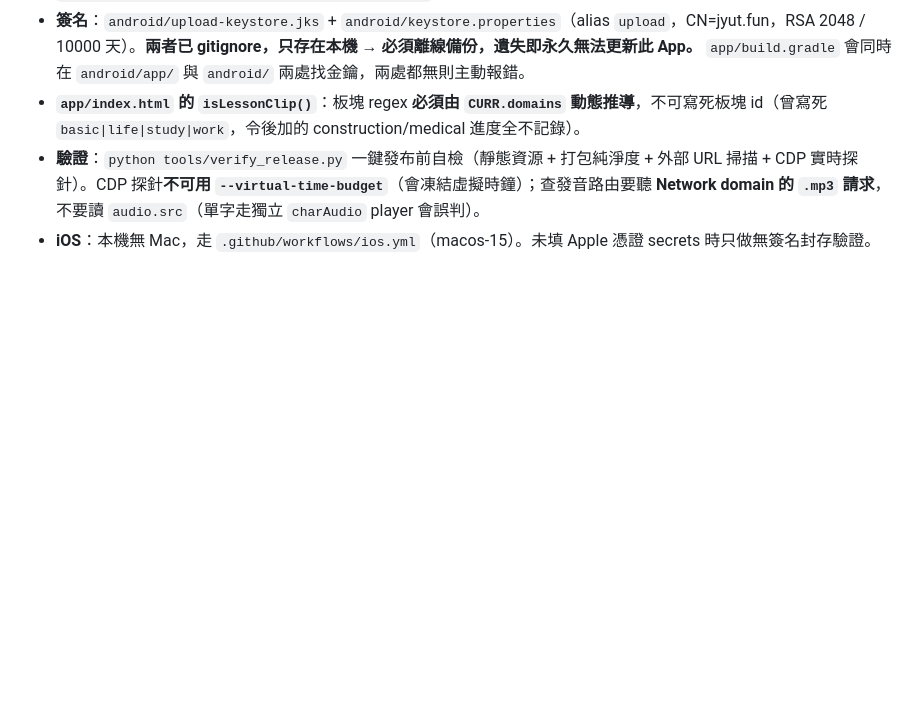
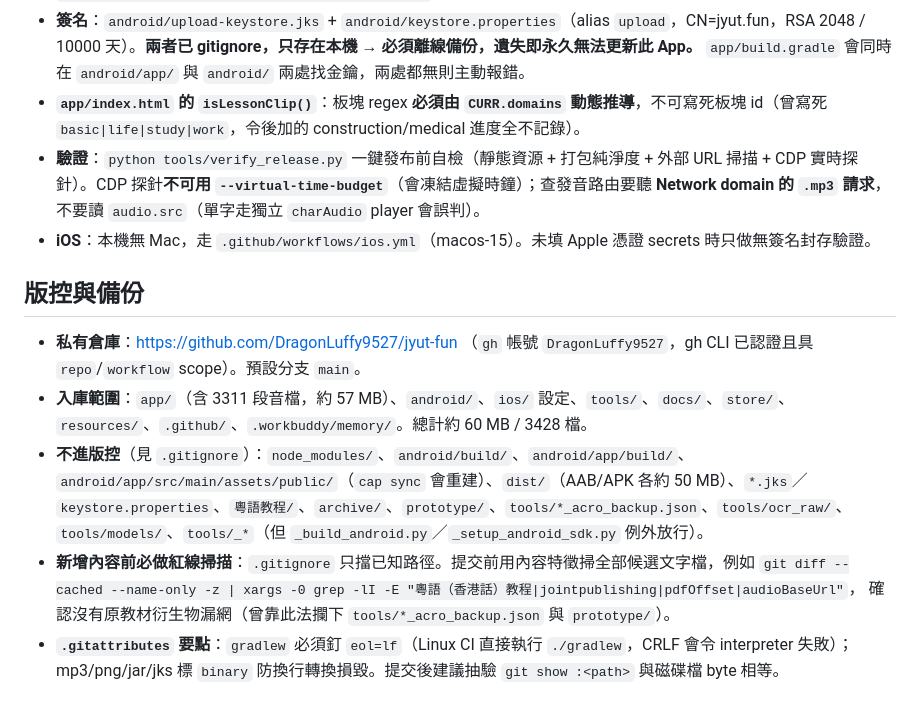
Before and after one commit to DragonLuffy9527/jyut-fun, a Markdown page: .workbuddy/memory/MEMORY.md, the part around the change. GitHub-like rendering; blank space fills up the shorter version.

```diff
--- a/.workbuddy/memory/MEMORY.md
+++ b/.workbuddy/memory/MEMORY.md
@@ -59,3 +59,13 @@
 - **`app/index.html` 的 `isLessonClip()`**：板塊 regex **必須由 `CURR.domains` 動態推導**，不可寫死板塊 id（曾寫死 `basic|life|study|work`，令後加的 construction/medical 進度全不記錄）。
 - **驗證**：`python tools/verify_release.py` 一鍵發布前自檢（靜態資源 + 打包純淨度 + 外部 URL 掃描 + CDP 實時探針）。CDP 探針**不可用 `--virtual-time-budget`**（會凍結虛擬時鐘）；查發音路由要聽 **Network domain 的 `.mp3` 請求**，不要讀 `audio.src`（單字走獨立 `charAudio` player 會誤判）。
 - **iOS**：本機無 Mac，走 `.github/workflows/ios.yml`（macos-15）。未填 Apple 憑證 secrets 時只做無簽名封存驗證。
+
+## 版控與備份
+
+- **私有倉庫**：https://github.com/DragonLuffy9527/jyut-fun （`gh` 帳號 `DragonLuffy9527`，gh CLI 已認證且具 `repo`/`workflow` scope）。預設分支 `main`。
+- **入庫範圍**：`app/`（含 3311 段音檔，約 57 MB）、`android/`、`ios/` 設定、`tools/`、`docs/`、`store/`、`resources/`、`.github/`、`.workbuddy/memory/`。總計約 60 MB / 3428 檔。
+- **不進版控**（見 `.gitignore`）：`node_modules/`、`android/build/`、`android/app/build/`、`android/app/src/main/assets/public/`（`cap sync` 會重建）、`dist/`（AAB/APK 各約 50 MB）、`*.jks`／`keystore.properties`、`粵語教程/`、`archive/`、`prototype/`、`tools/*_acro_backup.json`、`tools/ocr_raw/`、`tools/models/`、`tools/_*`（但 `_build_android.py`／`_setup_android_sdk.py` 例外放行）。
+- **新增內容前必做紅線掃描**：`.gitignore` 只擋已知路徑。提交前用內容特徵掃全部候選文字檔，例如
+  `git diff --cached --name-only -z | xargs -0 grep -lI -E "粵語（香港話）教程|jointpublishing|pdfOffset|audioBaseUrl"`，
+  確認沒有原教材衍生物漏網（曾靠此法攔下 `tools/*_acro_backup.json` 與 `prototype/`）。
+- **`.gitattributes` 要點**：`gradlew` 必須釘 `eol=lf`（Linux CI 直接執行 `./gradlew`，CRLF 會令 interpreter 失敗）；mp3/png/jar/jks 標 `binary` 防換行轉換損毀。提交後建議抽驗 `git show :<path>` 與磁碟檔 byte 相等。
```
Also changed, not shown: .workbuddy/memory/2026-09-18.md (+13 -0 lines).
